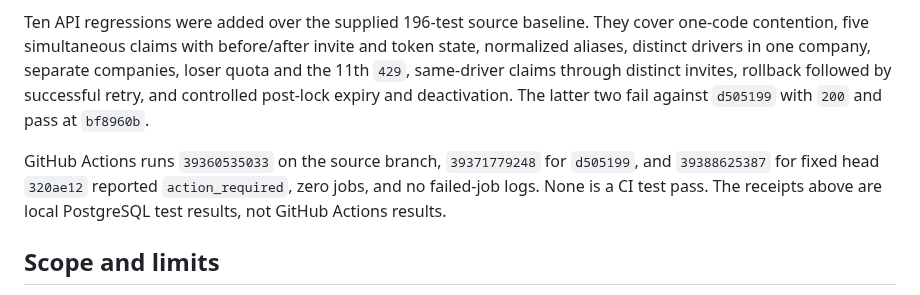
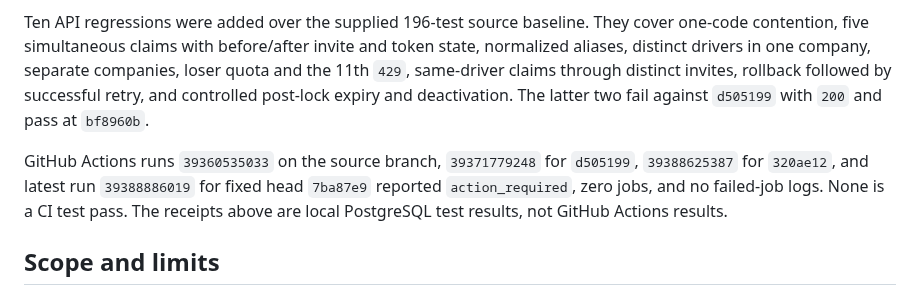
Before and after one commit to Pstoev503/truck-tacho-app, a Markdown page: docs/reports/2026-10-20-JOIN-RACE-01.md, the part around the change. GitHub-like rendering.

Commit message:
Record latest blocked Actions receipt
Co-authored-by: Pstoev503 <186356297+Pstoev503@users.noreply.github.com>

```diff
--- a/docs/reports/2026-10-20-JOIN-RACE-01.md
+++ b/docs/reports/2026-10-20-JOIN-RACE-01.md
@@ -64,7 +64,7 @@ The handler uses the first invite lookup only to identify the driver. It then lo
 
 Ten API regressions were added over the supplied 196-test source baseline. They cover one-code contention, five simultaneous claims with before/after invite and token state, normalized aliases, distinct drivers in one company, separate companies, loser quota and the 11th `429`, same-driver claims through distinct invites, rollback followed by successful retry, and controlled post-lock expiry and deactivation. The latter two fail against `d505199` with `200` and pass at `bf8960b`.
 
-GitHub Actions runs `39360535033` on the source branch, `39371779248` for `d505199`, and `39388625387` for fixed head `320ae12` reported `action_required`, zero jobs, and no failed-job logs. None is a CI test pass. The receipts above are local PostgreSQL test results, not GitHub Actions results.
+GitHub Actions runs `39360535033` on the source branch, `39371779248` for `d505199`, `39388625387` for `320ae12`, and latest run `39388886019` for fixed head `7ba87e9` reported `action_required`, zero jobs, and no failed-job logs. None is a CI test pass. The receipts above are local PostgreSQL test results, not GitHub Actions results.
 
 ## Scope and limits
 
```
